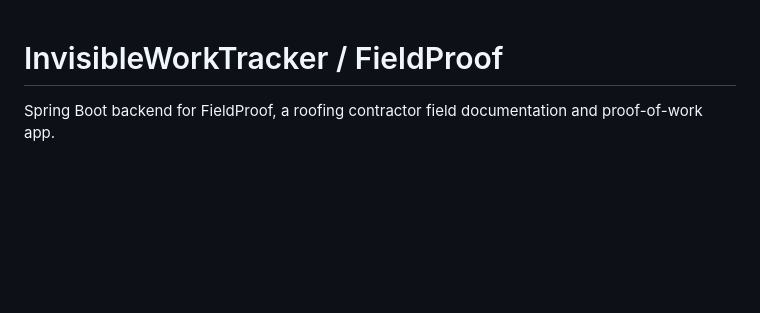
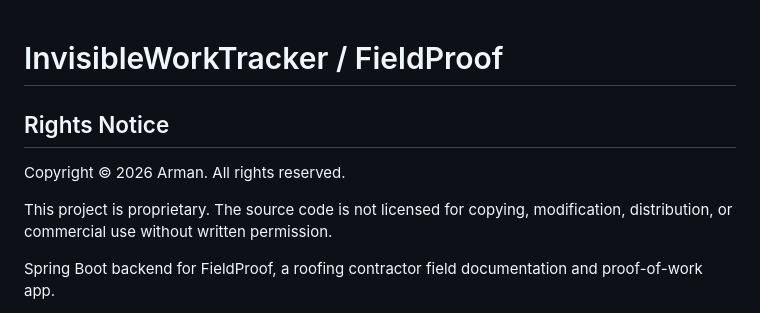
Before and after one commit to arm2176741-glitch/Invisible_Work_Tracker, a Markdown page: README.md, the part around the change. Rendered like a GitHub page; blank space fills up the shorter version.

Commit message:
Add proprietary rights notice

```diff
--- a/README.md
+++ b/README.md
@@ -1,4 +1,10 @@
 # InvisibleWorkTracker / FieldProof
+
+## Rights Notice
+
+Copyright © 2026 Arman. All rights reserved.
+
+This project is proprietary. The source code is not licensed for copying, modification, distribution, or commercial use without written permission.
 
 Spring Boot backend for FieldProof, a roofing contractor field documentation and proof-of-work app.
 
```
